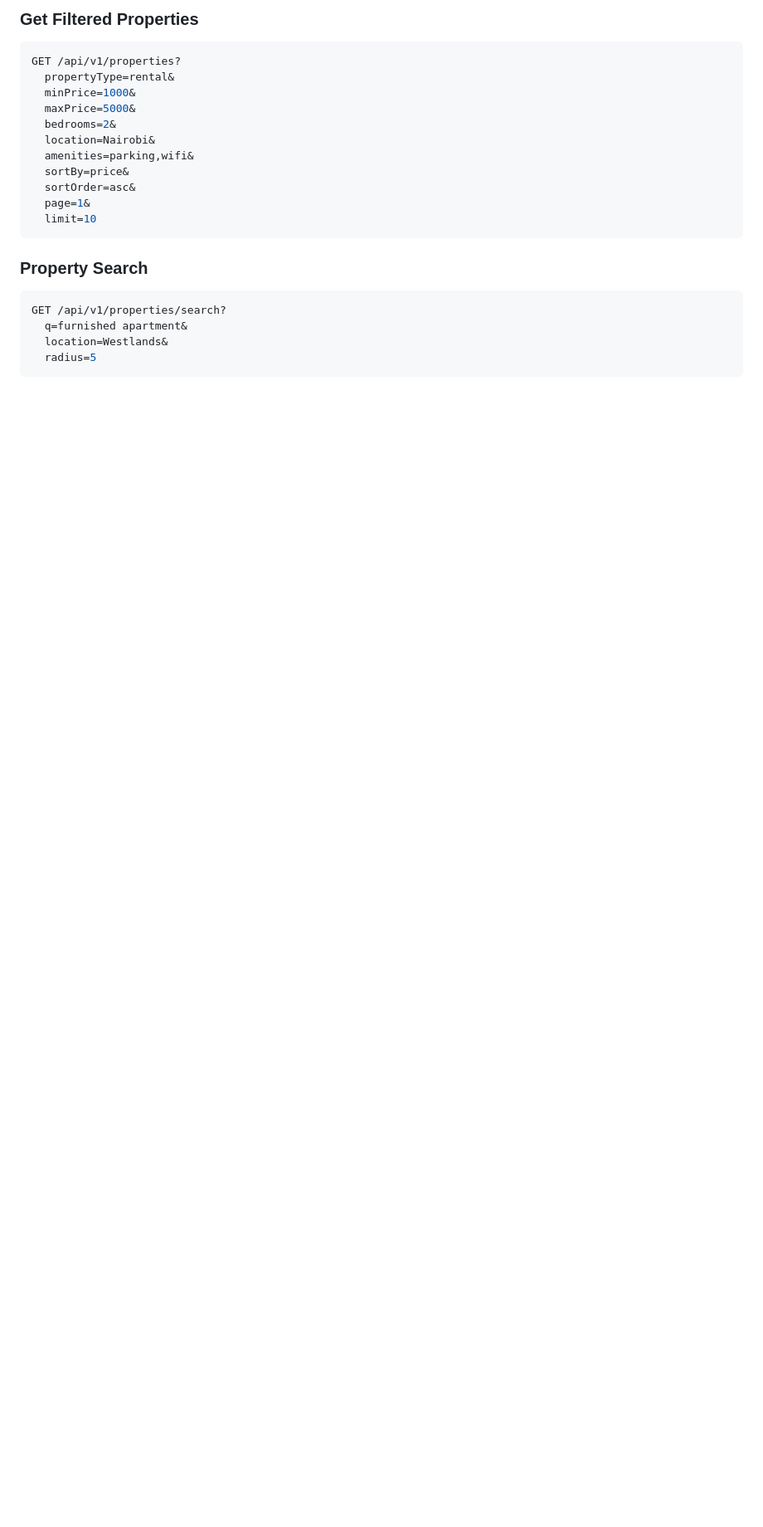
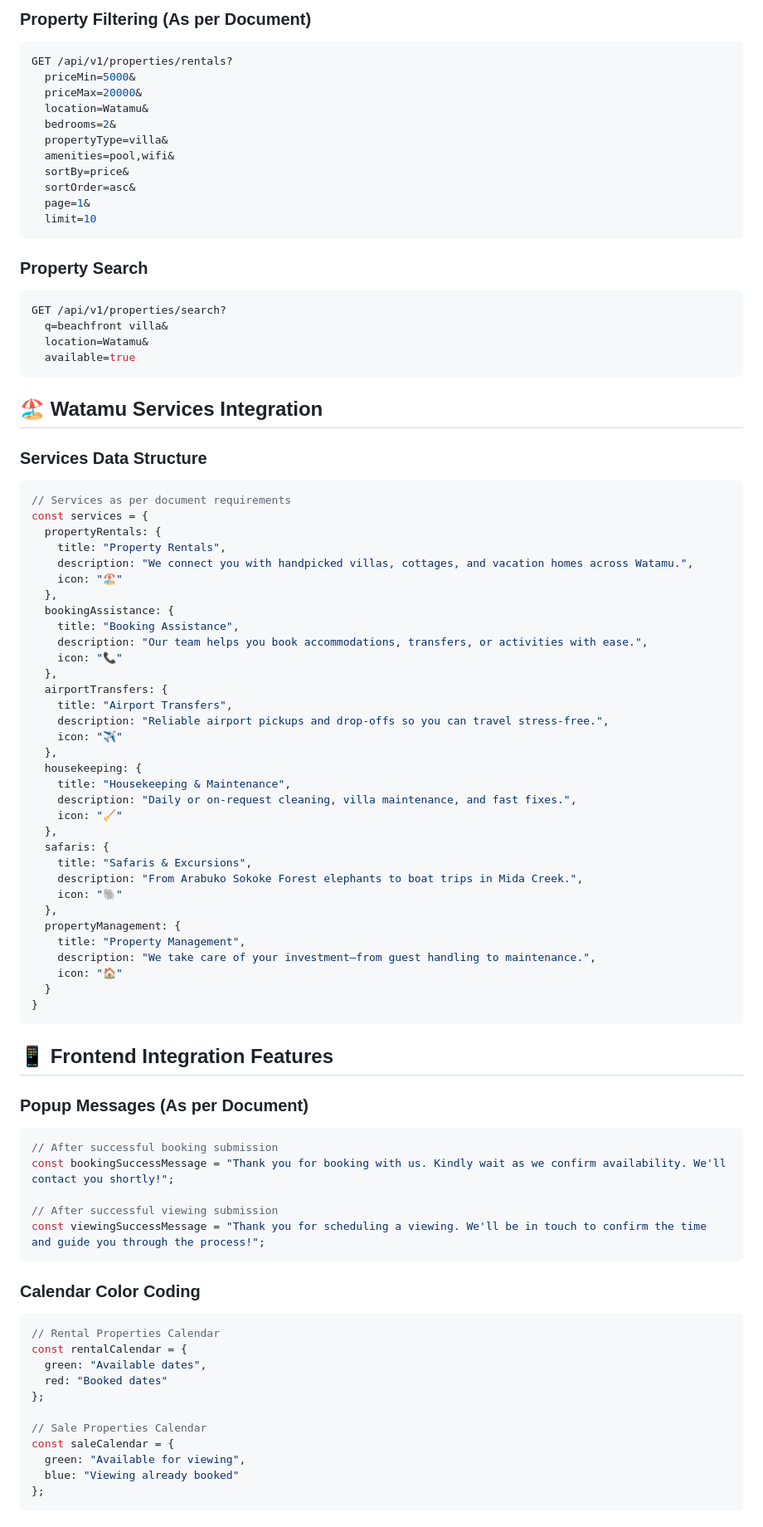
Before and after one commit to muthonijulie/estates, a Markdown page: backend/README.md, the part around one of its changes. Shown at 83% size. Drawn GitHub-style; blank space fills up the shorter version.

````diff
--- a/backend/README.md
+++ b/backend/README.md
@@ -301,13 +340,13 @@ DELETE /api/v1/upload/images/:publicId # Delete uploaded image
 
-### Get Filtered Properties
+### Property Filtering (As per Document)
 ```javascript
-GET /api/v1/properties?
-  propertyType=rental&
-  minPrice=1000&
-  maxPrice=5000&
+GET /api/v1/properties/rentals?
+  priceMin=5000&
+  priceMax=20000&
+  location=Watamu&
   bedrooms=2&
-  location=Nairobi&
-  amenities=parking,wifi&
+  propertyType=villa&
+  amenities=pool,wifi&
   sortBy=price&
   sortOrder=asc&
   page=1&
@@ -317,7 +356,73 @@ GET /api/v1/properties?
 ### Property Search
 ```javascript
 GET /api/v1/properties/search?
-  q=furnished apartment&
-  location=Westlands&
-  radius=5
+  q=beachfront villa&
+  location=Watamu&
+  available=true
 ```
+
+## 🏖️ Watamu Services Integration
+
+### Services Data Structure
+```javascript
+// Services as per document requirements
+const services = {
+  propertyRentals: {
+    title: "Property Rentals",
+    description: "We connect you with handpicked villas, cottages, and vacation homes across Watamu.",
+    icon: "🏖️"
+  },
+  bookingAssistance: {
+    title: "Booking Assistance",
+    description: "Our team helps you book accommodations, transfers, or activities with ease.",
+    icon: "📞"
+  },
+  airportTransfers: {
+    title: "Airport Transfers",
+    description: "Reliable airport pickups and drop-offs so you can travel stress-free.",
+    icon: "✈️"
+  },
+  housekeeping: {
+    title: "Housekeeping & Maintenance",
+    description: "Daily or on-request cleaning, villa maintenance, and fast fixes.",
+    icon: "🧹"
+  },
+  safaris: {
+    title: "Safaris & Excursions",
+    description: "From Arabuko Sokoke Forest elephants to boat trips in Mida Creek.",
+    icon: "🐘"
+  },
+  propertyManagement: {
+    title: "Property Management",
+    description: "We take care of your investment—from guest handling to maintenance.",
+    icon: "🏠"
+  }
+}
+```
+
+## 📱 Frontend Integration Features
+
+### Popup Messages (As per Document)
+```javascript
+// After successful booking submission
+const bookingSuccessMessage = "Thank you for booking with us. Kindly wait as we confirm availability. We'll contact you shortly!";
+
+// After successful viewing submission
+const viewingSuccessMessage = "Thank you for scheduling a viewing. We'll be in touch to confirm the time and guide you through the process!";
+```
+
+### Calendar Color Coding
+```javascript
+// Rental Properties Calendar
+const rentalCalendar = {
+  green: "Available dates",
+  red: "Booked dates"
+};
+
+// Sale Properties Calendar
+const saleCalendar = {
+  green: "Available for viewing",
+  blue: "Viewing already booked"
+};
+```
+
````
Also changed, not shown: other parts of backend/README.md (+177 -183 lines).
